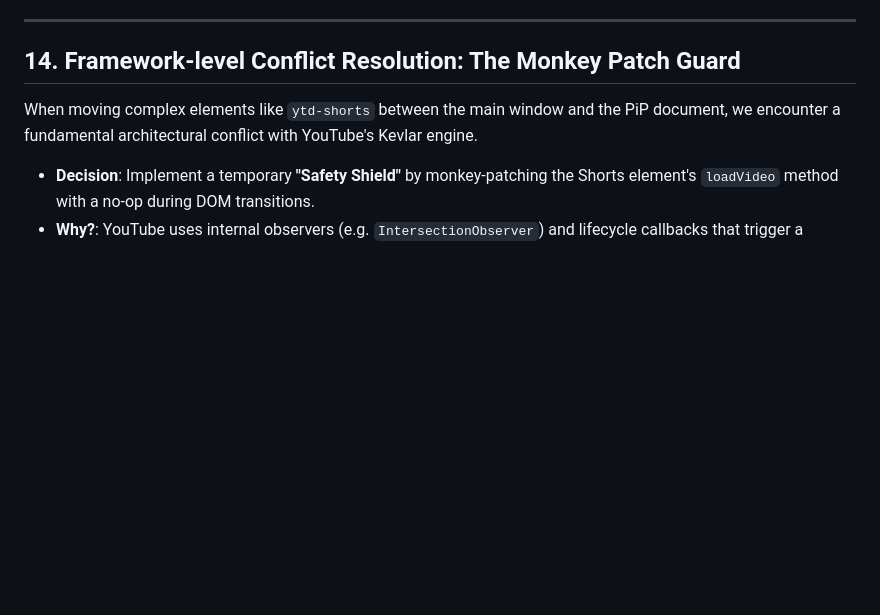
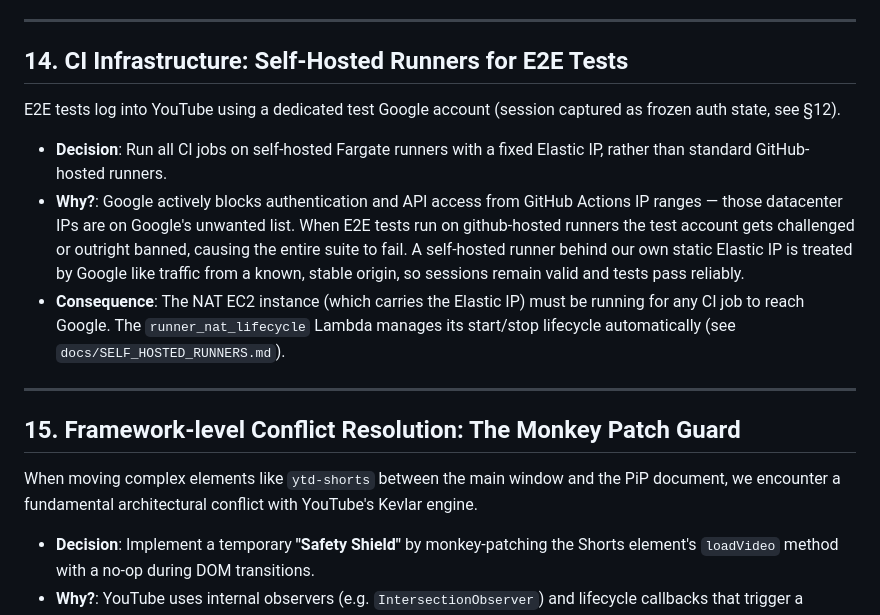
Before and after one commit to dmitroderkach/youtube-pip, a Markdown page: docs/ARCHITECTURE_DECISIONS.md, the part around the change. GitHub-like rendering; blank space fills up the shorter version.

Commit message:
docs: document why self-hosted runners are required for E2E tests (#122)
Google blocks GitHub Actions IP ranges, causing the test account to be
challenged or banned. Self-hosted Fargate runners with a fixed Elastic IP
avoid this. Added §14 in ARCHITECTURE_DECISIONS.md and a matching bullet
in SELF_HOSTED_RUNNERS.md Goals.

Co-authored-by: Dmytro Derkach <dmytro@getvim.com>
Co-authored-by: Claude Sonnet 4.6 <noreply@anthropic.com>

```diff
--- a/docs/ARCHITECTURE_DECISIONS.md
+++ b/docs/ARCHITECTURE_DECISIONS.md
@@ -122,7 +122,17 @@ E2E tests need to locate elements on the YouTube page and inside the PiP documen
 
 ---
 
-## 14. Framework-level Conflict Resolution: The Monkey Patch Guard
+## 14. CI Infrastructure: Self-Hosted Runners for E2E Tests
+
+E2E tests log into YouTube using a dedicated test Google account (session captured as frozen auth state, see §12).
+
+- **Decision**: Run all CI jobs on self-hosted Fargate runners with a fixed Elastic IP, rather than standard GitHub-hosted runners.
+- **Why?**: Google actively blocks authentication and API access from GitHub Actions IP ranges — those datacenter IPs are on Google's unwanted list. When E2E tests run on github-hosted runners the test account gets challenged or outright banned, causing the entire suite to fail. A self-hosted runner behind our own static Elastic IP is treated by Google like traffic from a known, stable origin, so sessions remain valid and tests pass reliably.
+- **Consequence**: The NAT EC2 instance (which carries the Elastic IP) must be running for any CI job to reach Google. The `runner_nat_lifecycle` Lambda manages its start/stop lifecycle automatically (see `docs/SELF_HOSTED_RUNNERS.md`).
+
+---
+
+## 15. Framework-level Conflict Resolution: The Monkey Patch Guard
 
 When moving complex elements like `ytd-shorts` between the main window and the PiP document, we encounter a fundamental architectural conflict with YouTube's Kevlar engine.
 
```
Also changed, not shown: docs/SELF_HOSTED_RUNNERS.md (+1 -0 lines).
